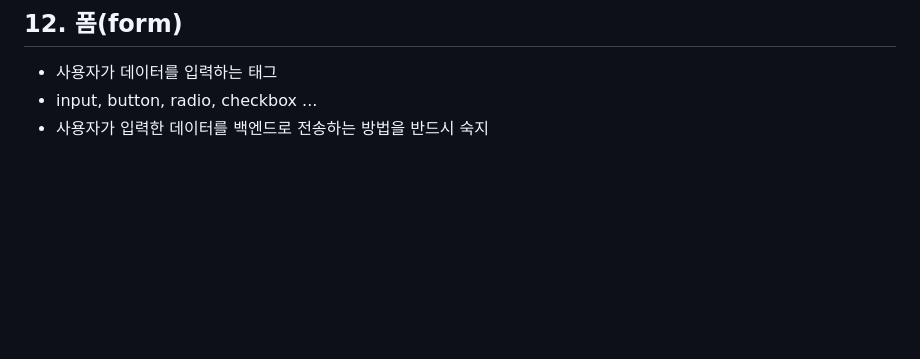
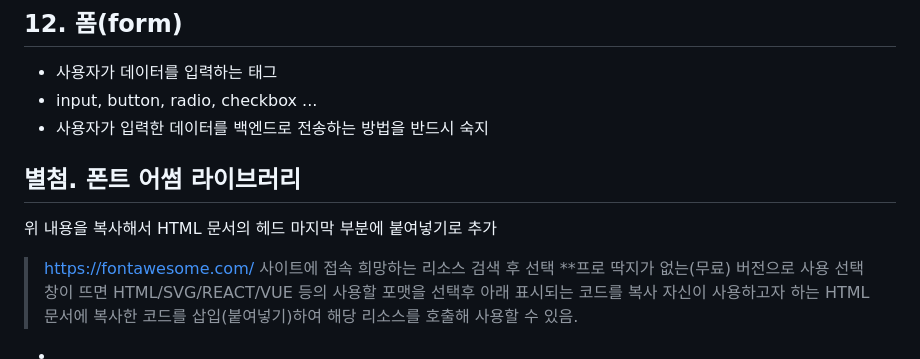
Before and after one commit to desfigne/webpublish, a Markdown page: HTML/html.md, the part around the change. Drawn GitHub-style; blank space fills up the shorter version.

Commit message:
changed data

```diff
--- a/HTML/html.md
+++ b/HTML/html.md
@@ -121,3 +121,25 @@ CSS은 HTML 안의 코드이나 방대한 관리를 위해 별개로 구분해
 - 사용자가 데이터를 입력하는 태그
 - input, button, radio, checkbox ...
 - 사용자가 입력한 데이터를 백엔드로 전송하는 방법을 반드시 숙지
+
+
+
+## 별첨. 폰트 어썸 라이브러리
+<!--
+  <link
+    rel="stylesheet"
+    href="https://cdnjs.cloudflare.com/ajax/libs/font-awesome/6.5.0/css/all.min.css"
+  />
+-->
+위 내용을 복사해서 HTML 문서의 헤드 마지막 부분에 붙여넣기로 추가
+> https://fontawesome.com/ 사이트에 접속
+> 희망하는 리소스 검색 후 선택 **프로 딱지가 없는(무료) 버전으로 사용
+> 선택 창이 뜨면 HTML/SVG/REACT/VUE 등의 사용할 포맷을 선택후 아래 표시되는 코드를 복사
+> 자신이 사용하고자 하는 HTML 문서에 복사한 코드를 삽입(붙여넣기)하여 해당 리소스를 호출해 사용할 수 있음.
+
+
+
+
+
+
+-
```
